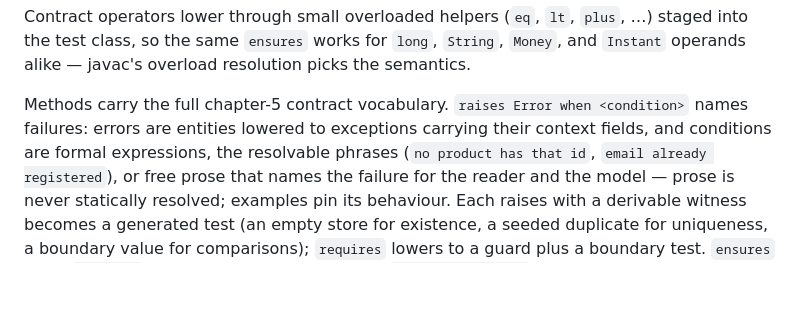
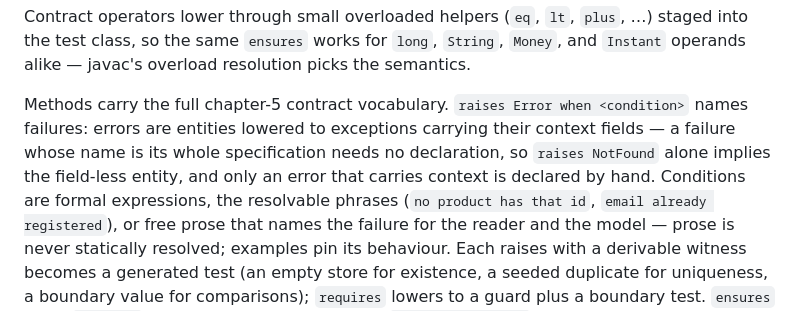
Before and after one commit to adeptum-labs/skylang, a Markdown page: README.md, the part around the change. Drawn GitHub-style; blank space fills up the shorter version.

```diff
--- a/README.md
+++ b/README.md
@@ -113,8 +113,10 @@ the test class, so the same `ensures` works for `long`, `String`, `Money`, and `
 operands alike — javac's overload resolution picks the semantics.
 
 Methods carry the full chapter-5 contract vocabulary. `raises Error when <condition>`
-names failures: errors are entities lowered to exceptions carrying their context fields,
-and conditions are formal expressions, the resolvable phrases (`no product has that id`,
+names failures: errors are entities lowered to exceptions carrying their context fields —
+a failure whose name is its whole specification needs no declaration, so `raises NotFound`
+alone implies the field-less entity, and only an error that carries context is declared by
+hand. Conditions are formal expressions, the resolvable phrases (`no product has that id`,
 `email already registered`), or free prose that names the failure for the reader and the
 model — prose is never statically resolved; examples pin its behaviour. Each raises with a
 derivable witness becomes a generated test (an empty store for existence, a seeded
```
Also changed, not shown: docs/skylang-language-guide.md (+15 -7 lines).
